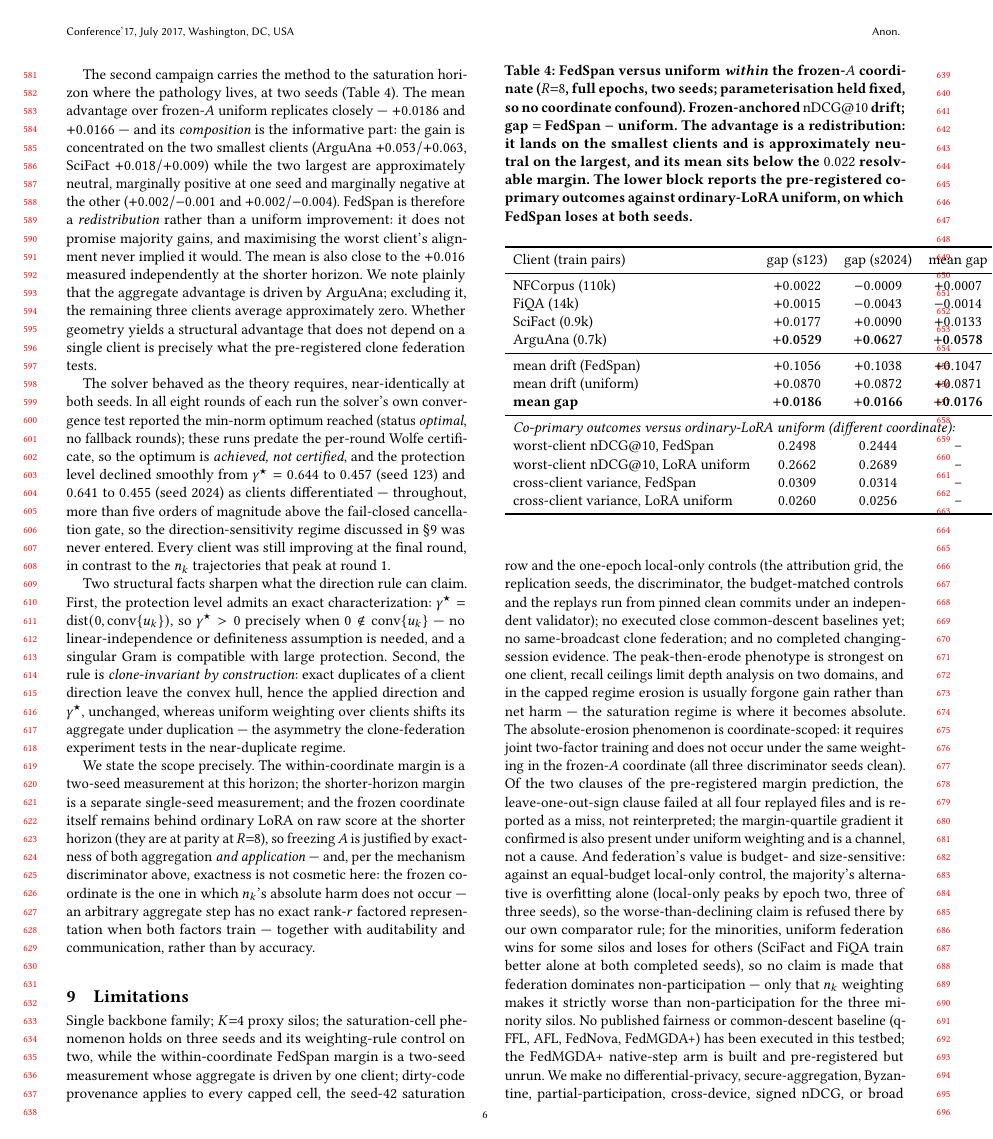
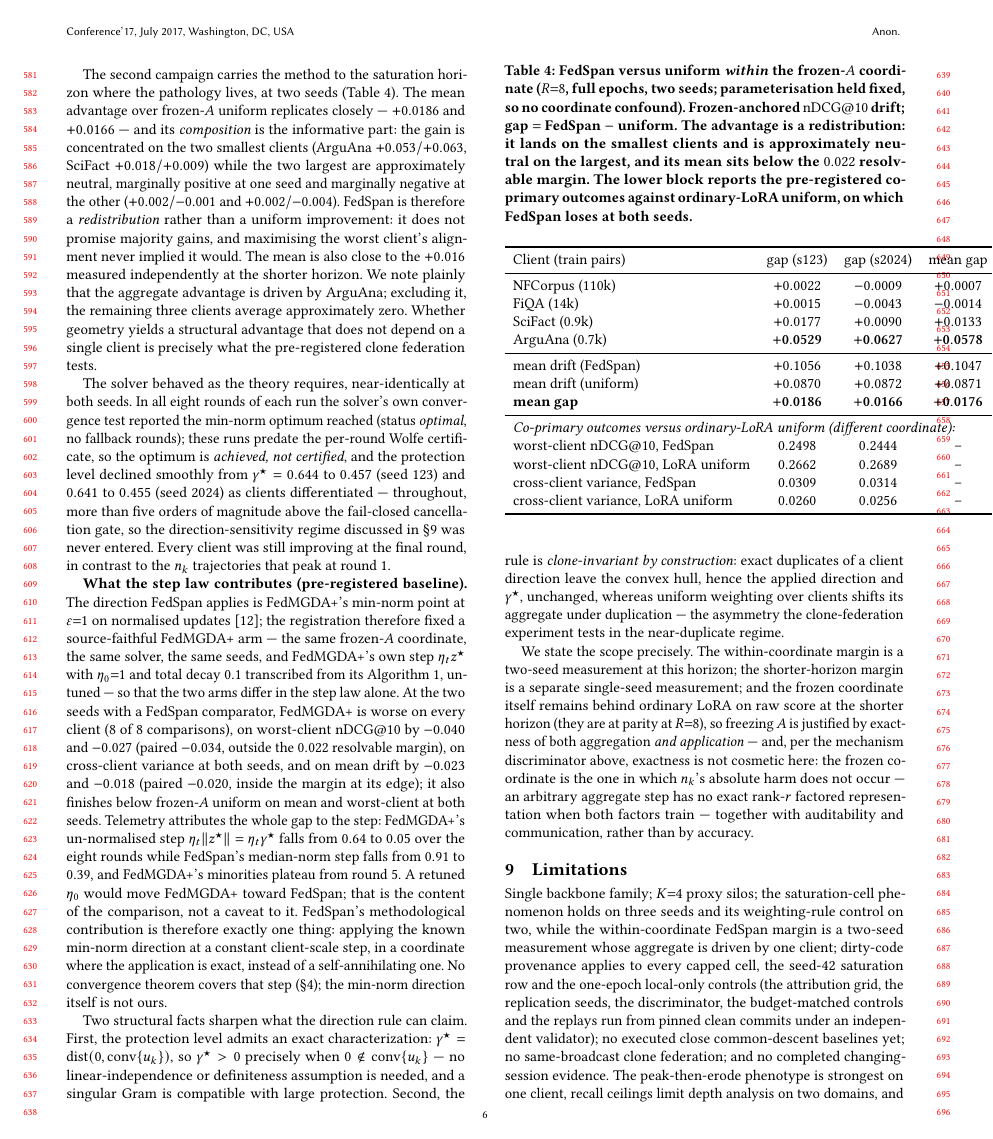
Before and after one commit to taifONduty/FedCRAG, a LaTeX paper (paper_draft/main.tex): page 6 of 7 before the commit and page 6 of 8 after it. Compiled offline with pdfLaTeX.

Commit message:
Report the FedMGDA+ baseline at two seeds

```diff
--- a/paper_draft/main.tex
+++ b/paper_draft/main.tex
@@ -153,6 +153,8 @@ The second campaign carries the method to the saturation horizon where the patho
 
 The solver behaved as the theory requires, near-identically at both seeds. In all eight rounds of each run the solver's own convergence test reported the min-norm optimum reached (status \emph{optimal}, no fallback rounds); these runs predate the per-round Wolfe certificate, so the optimum is \emph{achieved, not certified}, and the protection level declined smoothly from $\gamma^\star = 0.644$ to $0.457$ (seed 123) and $0.641$ to $0.455$ (seed 2024) as clients differentiated --- throughout, more than five orders of magnitude above the fail-closed cancellation gate, so the direction-sensitivity regime discussed in \S\ref{sec:limitations} was never entered. Every client was still improving at the final round, in contrast to the $n_k$ trajectories that peak at round~1.
 
+\textbf{What the step law contributes (pre-registered baseline).} The direction FedSpan applies is FedMGDA+'s min-norm point at $\varepsilon{=}1$ on normalised updates~\cite{hu2020fedmgda}; the registration therefore fixed a source-faithful FedMGDA+ arm --- the same frozen-$A$ coordinate, the same solver, the same seeds, and FedMGDA+'s own step $\eta_t z^\star$ with $\eta_0{=}1$ and total decay $0.1$ transcribed from its Algorithm~1, untuned --- so that the two arms differ in the step law alone. At the two seeds with a FedSpan comparator, FedMGDA+ is worse on every client (8 of 8 comparisons), on worst-client $\ndcg$ by $-0.040$ and $-0.027$ (paired $-0.034$, outside the $0.022$ resolvable margin), on cross-client variance at both seeds, and on mean drift by $-0.023$ and $-0.018$ (paired $-0.020$, inside the margin at its edge); it also finishes below frozen-$A$ uniform on mean and worst-client at both seeds. Telemetry attributes the whole gap to the step: FedMGDA+'s un-normalised step $\eta_t\|z^\star\|=\eta_t\gamma^\star$ falls from $0.64$ to $0.05$ over the eight rounds while FedSpan's median-norm step falls from $0.91$ to $0.39$, and FedMGDA+'s minorities plateau from round~5. A retuned $\eta_0$ would move FedMGDA+ toward FedSpan; that is the content of the comparison, not a caveat to it. FedSpan's methodological contribution is therefore exactly one thing: applying the known min-norm direction at a constant client-scale step, in a coordinate where the application is exact, instead of a self-annihilating one. No convergence theorem covers that step (\S\ref{sec:theory}); the min-norm direction itself is not ours.
+
 Two structural facts sharpen what the direction rule can claim. First, the protection level admits an exact characterization: $\gamma^\star = \mathrm{dist}(0, \mathrm{conv}\{u_k\})$, so $\gamma^\star > 0$ precisely when $0 \notin \mathrm{conv}\{u_k\}$ --- no linear-independence or definiteness assumption is needed, and a singular Gram is compatible with large protection. Second, the rule is \emph{clone-invariant by construction}: exact duplicates of a client direction leave the convex hull, hence the applied direction and $\gamma^\star$, unchanged, whereas uniform weighting over clients shifts its aggregate under duplication --- the asymmetry the clone-federation experiment tests in the near-duplicate regime.
 
 We state the scope precisely. The within-coordinate margin is a two-seed measurement at this horizon; the shorter-horizon margin is a separate single-seed measurement; and the frozen coordinate itself remains behind ordinary LoRA on raw score at the shorter horizon (they are at parity at $R{=}8$), so freezing $A$ is justified by exactness of both aggregation \emph{and application} --- and, per the mechanism discriminator above, exactness is not cosmetic here: the frozen coordinate is the one in which $n_k$'s absolute harm does not occur --- an arbitrary aggregate step has no exact rank-$r$ factored representation when both factors train --- together with auditability and communication, rather than by accuracy.
@@ -183,7 +185,7 @@ cross-client variance, LoRA uniform & $0.0260$ & $0.0256$ & --\\
 \end{table}
 
 \section{Limitations}\label{sec:limitations}
-Single backbone family; $K{=}4$ proxy silos; the saturation-cell phenomenon holds on three seeds and its weighting-rule control on two, while the within-coordinate FedSpan margin is a two-seed measurement whose aggregate is driven by one client; dirty-code provenance applies to every capped cell, the seed-42 saturation row and the one-epoch local-only controls (the attribution grid, the replication seeds, the discriminator, the budget-matched controls and the replays run from pinned clean commits under an independent validator); no executed close common-descent baselines yet; no same-broadcast clone federation; and no completed changing-session evidence. The peak-then-erode phenotype is strongest on one client, recall ceilings limit depth analysis on two domains, and in the capped regime erosion is usually forgone gain rather than net harm --- the saturation regime is where it becomes absolute. The absolute-erosion phenomenon is coordinate-scoped: it requires joint two-factor training and does not occur under the same weighting in the frozen-$A$ coordinate (all three discriminator seeds clean). Of the two clauses of the pre-registered margin prediction, the leave-one-out-sign clause failed at all four replayed files and is reported as a miss, not reinterpreted; the margin-quartile gradient it confirmed is also present under uniform weighting and is a channel, not a cause. And federation's value is budget- and size-sensitive: against an equal-budget local-only control, the majority's alternative is overfitting alone (local-only peaks by epoch two, three of three seeds), so the worse-than-declining claim is refused there by our own comparator rule; for the minorities, uniform federation wins for some silos and loses for others (SciFact and FiQA train better alone at both completed seeds), so no claim is made that federation dominates non-participation --- only that $n_k$ weighting makes it strictly worse than non-participation for the three minority silos. No published fairness or common-descent baseline (q-FFL, AFL, FedNova, FedMGDA+) has been executed in this testbed; the FedMGDA+ native-step arm is built and pre-registered but unrun. We make no differential-privacy, secure-aggregation, Byzantine, partial-participation, cross-device, signed nDCG, or broad optimizer-novelty claim. Threat model, stated explicitly: C1 is a \emph{data-locality} constraint, not a privacy guarantee --- the server is trusted (honest), observes individual client adapters, and computes pairwise update geometry, which is structurally incompatible with sum-only secure aggregation; cryptographic protocols for computing the Gram without individual exposure are future work.
+Single backbone family; $K{=}4$ proxy silos; the saturation-cell phenomenon holds on three seeds and its weighting-rule control on two, while the within-coordinate FedSpan margin is a two-seed measurement whose aggregate is driven by one client; dirty-code provenance applies to every capped cell, the seed-42 saturation row and the one-epoch local-only controls (the attribution grid, the replication seeds, the discriminator, the budget-matched controls and the replays run from pinned clean commits under an independent validator); no executed close common-descent baselines yet; no same-broadcast clone federation; and no completed changing-session evidence. The peak-then-erode phenotype is strongest on one client, recall ceilings limit depth analysis on two domains, and in the capped regime erosion is usually forgone gain rather than net harm --- the saturation regime is where it becomes absolute. The absolute-erosion phenomenon is coordinate-scoped: it requires joint two-factor training and does not occur under the same weighting in the frozen-$A$ coordinate (all three discriminator seeds clean). Of the two clauses of the pre-registered margin prediction, the leave-one-out-sign clause failed at all four replayed files and is reported as a miss, not reinterpreted; the margin-quartile gradient it confirmed is also present under uniform weighting and is a channel, not a cause. And federation's value is budget- and size-sensitive: against an equal-budget local-only control, the majority's alternative is overfitting alone (local-only peaks by epoch two, three of three seeds), so the worse-than-declining claim is refused there by our own comparator rule; for the minorities, uniform federation wins for some silos and loses for others (SciFact and FiQA train better alone at both completed seeds), so no claim is made that federation dominates non-participation --- only that $n_k$ weighting makes it strictly worse than non-participation for the three minority silos. Of the published fairness and common-descent baselines, only FedMGDA+ (source hyperparameters, frozen-$A$ coordinate, two comparator seeds) has been executed in this testbed; q-FFL, AFL and FedNova are implemented but unrun, and no baseline has been run in the trainable coordinate where the phenomenon is measured. We make no differential-privacy, secure-aggregation, Byzantine, partial-participation, cross-device, signed nDCG, or broad optimizer-novelty claim. Threat model, stated explicitly: C1 is a \emph{data-locality} constraint, not a privacy guarantee --- the server is trusted (honest), observes individual client adapters, and computes pairwise update geometry, which is structurally incompatible with sum-only secure aggregation; cryptographic protocols for computing the Gram without individual exposure are future work.
 
 Three method-level limitations are stated with their evidence. \emph{Direction sensitivity:} the normalized direction rotates as $O(\varepsilon/\gamma^\star)$ under a perturbation $\varepsilon$ of one client direction, so small-$\gamma^\star$ rounds could apply a full-length step in a noise-dominated direction; in the measured runs $\gamma^\star_t$ remained in $[0.457, 0.644]$ --- more than five orders of magnitude above the fail-closed gate --- so this regime was not entered, and a soft-brake step policy is pre-registered as a contingent ablation should it appear. \emph{Stochastic weight bias:} the mixture is solved on directions produced by stochastic multi-step local training and is therefore a biased estimate of the population-level protective mixture~\cite{fernando2023moco}, on top of the delta-versus-gradient gap; a server-side correction in the MoCo style is future work. \emph{First-order license:} treating local update deltas as gradient proxies is the standard first-order license carried by the entire GEM/MGDA lineage~\cite{lopezpaz2017gem,sener2018mtl}; our alignment-to-next-round-score correlations are measured, not assumed, and the descent statement is confined to the exact-gradient corollary above.
 
```
Also changed, not shown: paper_draft/main.pdf.
